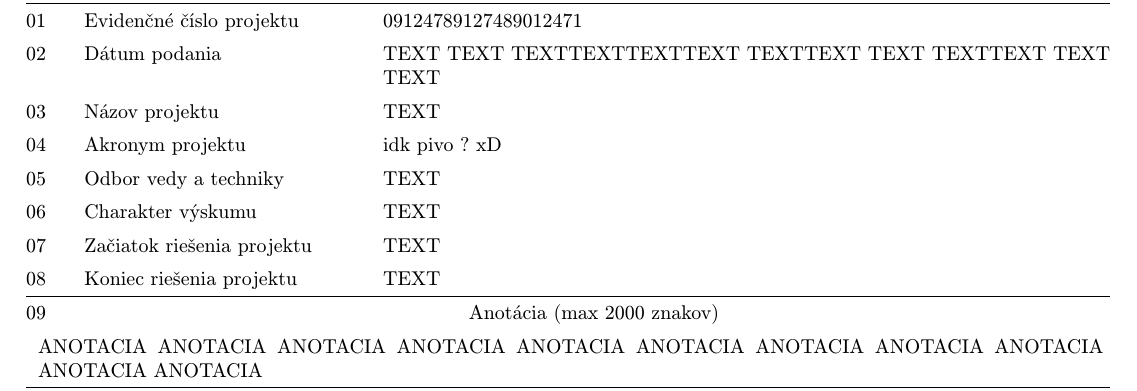
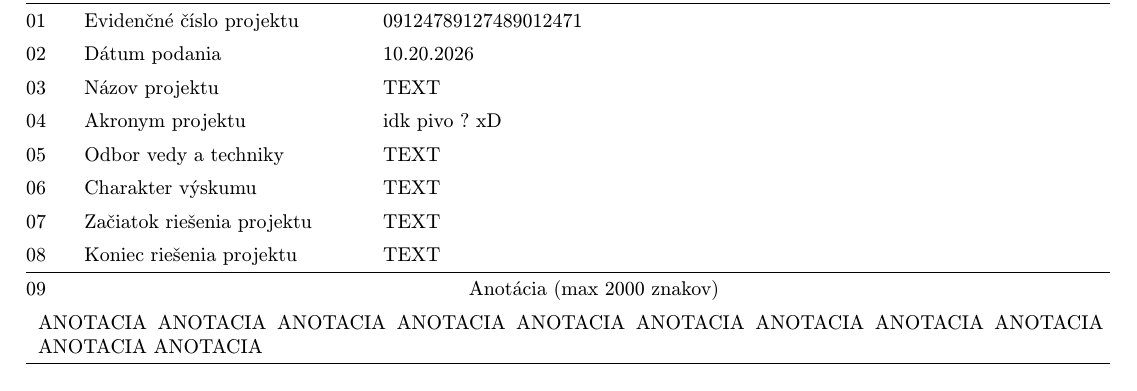
Before and after one commit to andrej2431/MIP, a LaTeX document (AAVV.tex): part of page 1 of 3, cut so that both start at the same text. Compiled offline with pdfLaTeX.

Commit message:
datum nastaveny

```diff
--- a/AAVV.tex
+++ b/AAVV.tex
@@ -34,7 +34,7 @@
 \multicolumn{2}{@{}l}{VV- A1} & Základné informácie o projekte \\ \hline
 
 01 & Evidenčné číslo projektu & 09124789127489012471 \\
-02 & Dátum podania & TEXT TEXT TEXTTEXTTEXTTEXT TEXTTEXT TEXT TEXTTEXT TEXT TEXT \\
+02 & Dátum podania &  10.20.2026\\
 03 & Názov projektu & TEXT \\
 04 & Akronym projektu & idk pivo ? xD \\
 05 & Odbor vedy a techniky & TEXT \\
```
